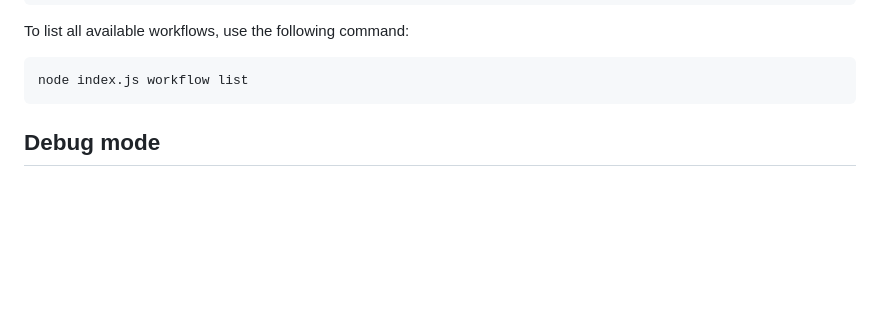
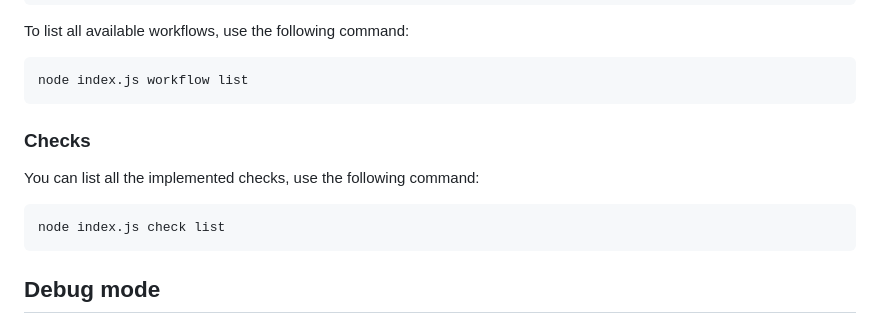
Before and after one commit to OpenPathfinder/visionBoard, a Markdown page: README.md, the part around the change. Drawn GitHub-style; blank space fills up the shorter version.

Commit message:
doc: add list checks information

````diff
--- a/README.md
+++ b/README.md
@@ -114,6 +114,13 @@ To list all available workflows, use the following command:
 node index.js workflow list
 ```
 
+### Checks
+
+You can list all the implemented checks, use the following command:
+
+```bash
+node index.js check list
+```
 
 ## Debug mode
 
````
